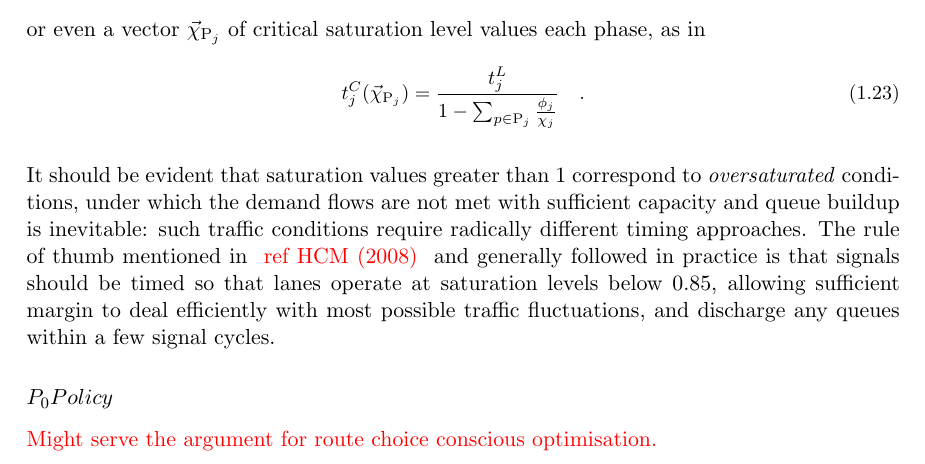
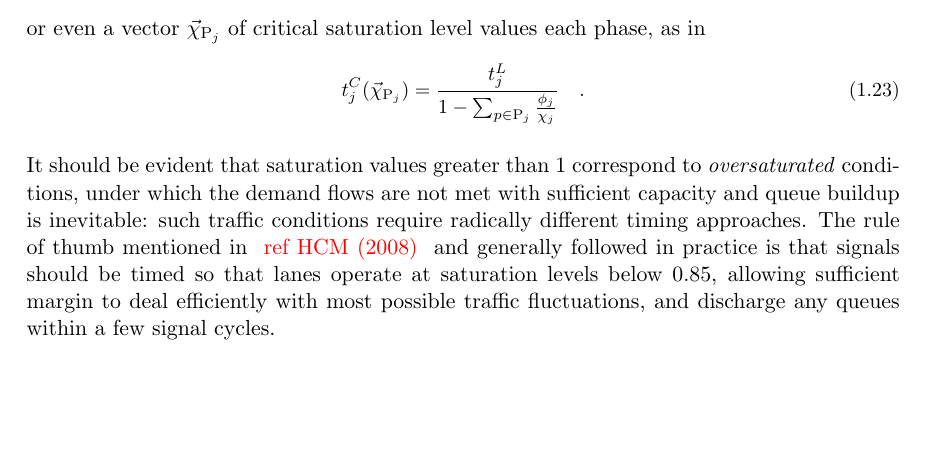
Before and after one commit to pietro-mesch/TESIPHD, a LaTeX thesis (Bozza.tex, which reads chapters/signalSetting.tex): part of page 20 of 53, cut so that both start at the same text, the shorter picture padded with empty space. Compiled offline with pdfLaTeX.

Commit message:
fuck pizero

```diff
--- a/chapters/signalSetting.tex
+++ b/chapters/signalSetting.tex
@@ -241,6 +241,3 @@ conditions, under which the demand flows are not met with sufficient capacity an
 buildup is inevitable: such traffic conditions require radically different timing approaches.
 The rule of thumb mentioned in \todo{ref HCM (2008)} and generally followed in practice is that
 signals should be timed so that lanes operate at saturation levels below 0.85, allowing sufficient margin to deal efficiently with most possible traffic fluctuations, and discharge any queues within a few signal cycles.
-
-\subsubsection*{$P_0 Policy$}
-\todo{Might serve the argument for route choice conscious optimisation.}
```
